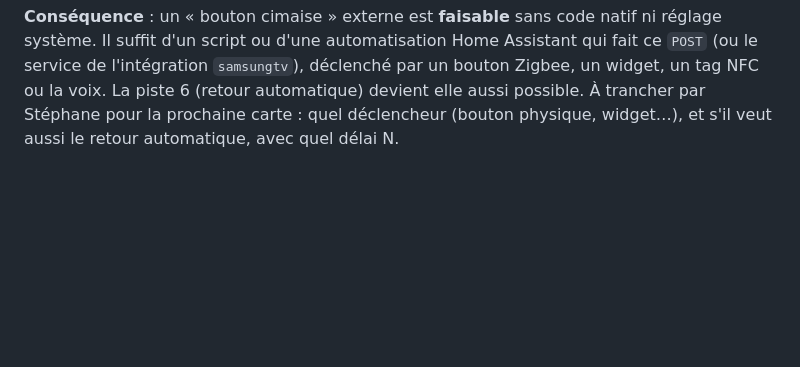
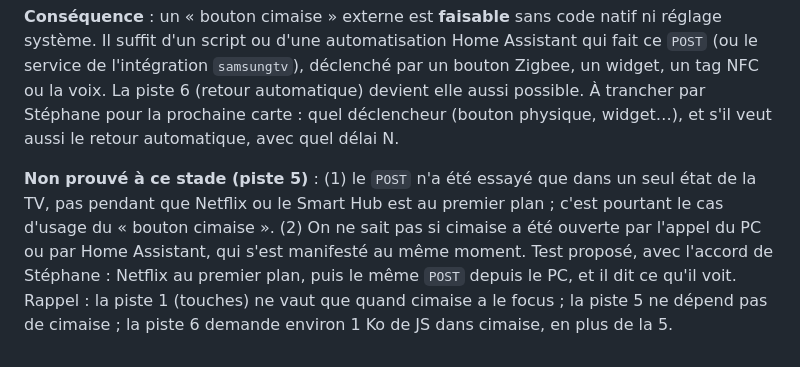
Before and after one commit to Xhelliom/cimaise, a Markdown page: docs/home-button.md, the part around the change. GitHub-like rendering; blank space fills up the shorter version.

Commit message:
Bouton Home : ce qui reste à prouver pour le lancement réseau (piste 5)
Co-Authored-By: Claude Opus 5.5 <noreply@anthropic.com>

```diff
--- a/docs/home-button.md
+++ b/docs/home-button.md
@@ -284,3 +284,11 @@ l'intégration `samsungtv`), déclenché par un bouton Zigbee, un widget, un tag
 piste 6 (retour automatique) devient elle aussi possible. À trancher par Stéphane pour la prochaine
 carte : quel déclencheur (bouton physique, widget…), et s'il veut aussi le retour automatique,
 avec quel délai N.
+
+**Non prouvé à ce stade (piste 5)** : (1) le `POST` n'a été essayé que dans un seul état de la TV,
+pas pendant que Netflix ou le Smart Hub est au premier plan ; c'est pourtant le cas d'usage du « bouton
+cimaise ». (2) On ne sait pas si cimaise a été ouverte par l'appel du PC ou par Home Assistant, qui
+s'est manifesté au même moment. Test proposé, avec l'accord de Stéphane : Netflix au premier plan,
+puis le même `POST` depuis le PC, et il dit ce qu'il voit. Rappel : la piste 1 (touches) ne vaut que
+quand cimaise a le focus ; la piste 5 ne dépend pas de cimaise ; la piste 6 demande environ 1 Ko de JS
+dans cimaise, en plus de la 5.
```
